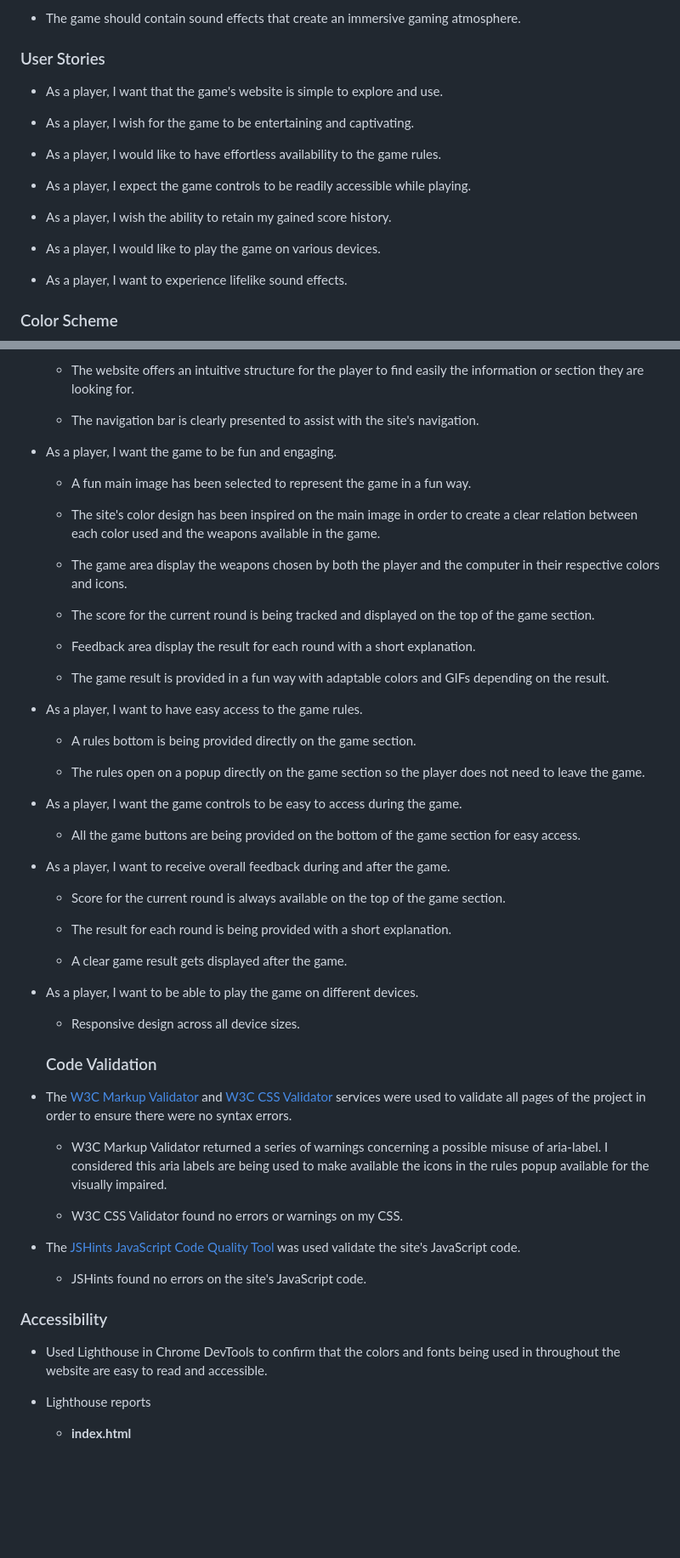
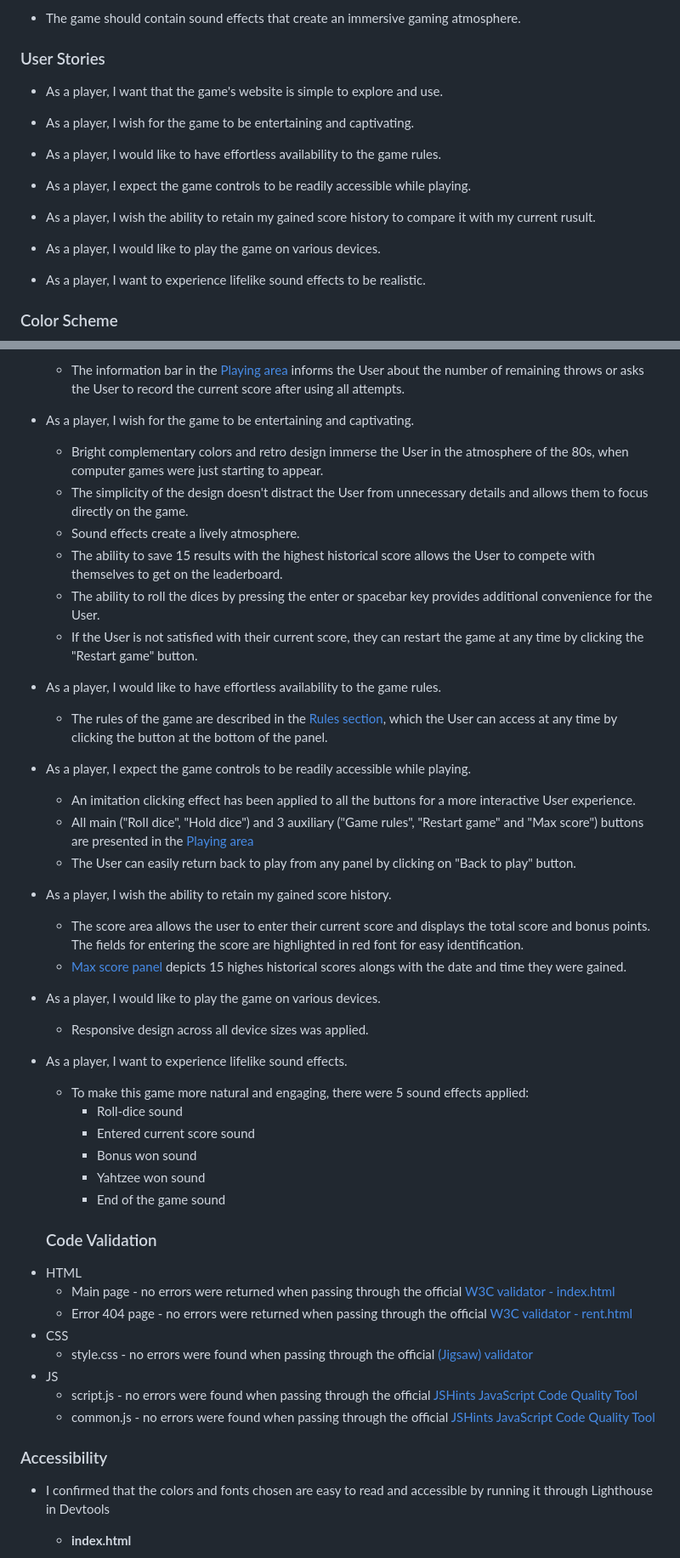
Before and after one commit to gennadiy-gaysha/portfolio_project_2, a Markdown page: README.md, 2 parts joined by grey strips. Shown: that part at 85% size. Drawn GitHub-style; blank space fills up the shorter version.

```diff
--- a/README.md
+++ b/README.md
@@ -87,14 +87,6 @@ Visit the deployed website [here](https://gennadiy-gaysha.github.io/portfolio_pr
 
 ### User Stories
 
-
-
-
-
-
-
-
-
 * As a player, I want that the game's website is simple to explore and use.
 
 * As a player, I wish for the game to be entertaining and captivating.
@@ -103,11 +95,11 @@ Visit the deployed website [here](https://gennadiy-gaysha.github.io/portfolio_pr
 
 * As a player, I expect the game controls to be readily accessible while playing.
 
-* As a player, I wish the ability to retain my gained score history.
+* As a player, I wish the ability to retain my gained score history to compare it with my current rusult.
 
 * As a player, I would like to play the game on various devices.
 
-* As a player, I want to experience lifelike sound effects.
+* As a player, I want to experience lifelike sound effects to be realistic.
 
 ### Color Scheme
 
@@ -301,61 +283,53 @@ For this project it was decided to use simple and straightforward website design
 
-    - The website offers an intuitive structure for the player to find easily the information or section they are looking for.
+    - The information bar in the [Playing area](#play-panel) informs the User about the number of remaining throws or asks the User to record the current score after using all attempts.
 
-    - The navigation bar is clearly presented to assist with the site's navigation.
+* As a player, I wish for the game to be entertaining and captivating.
+    - Bright complementary colors and retro design immerse the User in the atmosphere of the 80s, when computer games were just starting to appear.
+    - The simplicity of the design doesn't distract the User from unnecessary details and allows them to focus directly on the game.
+    - Sound effects create a lively atmosphere.
+    - The ability to save 15 results with the highest historical score allows the User to compete with themselves to get on the leaderboard.
+    - The ability to roll the dices by pressing the enter or spacebar key provides additional convenience for the User.
+    - If the User is not satisfied with their current score, they can restart the game at any time by clicking the "Restart game" button.
 
-* As a player, I want the game to be fun and engaging.
+* As a player, I would like to have effortless availability to the game rules.
 
-    - A fun main image has been selected to represent the game in a fun way.
+    - The rules of the game are described in the [Rules section](#game-rules-panel), which the User can access at any time by clicking the button at the bottom of the panel.
 
-    - The site's color design has been inspired on the main image in order to create a clear relation between each color used and the weapons available in the game.
+* As a player, I expect the game controls to be readily accessible while playing.
 
-    - The game area display the weapons chosen by both the player and the computer in their respective colors and icons.
+    - An imitation clicking effect has been applied to all the buttons for a more interactive User experience.
+    - All main ("Roll dice", "Hold dice") and 3 auxiliary ("Game rules", "Restart game" and "Max score") buttons are presented in the [Playing area](#play-panel)
+    - The User can easily return back to play from any panel by clicking on "Back to play" button.
 
-    - The score for the current round is being tracked and displayed on the top of the game section.
+* As a player, I wish the ability to retain my gained score history.
+    - The score area allows the user to enter their current score and displays the total score and bonus points. The fields for entering the score are highlighted in red font for easy identification.
+    - [Max score panel](#max-score-panel) depicts 15 highes historical scores alongs with the date and time they were gained.
 
-    - Feedback area display the result for each round with a short explanation.
+* As a player, I would like to play the game on various devices.
 
-    - The game result is provided in a fun way with adaptable colors and GIFs depending on the result.
+    - Responsive design across all device sizes was applied.
 
-* As a player, I want to have easy access to the game rules.
-
-    - A rules bottom is being provided directly on the game section.
-
-    - The rules open on a popup directly on the game section so the player does not need to leave the game.
-
-* As a player, I want the game controls to be easy to access during the game.
-
-    - All the game buttons are being provided on the bottom of the game section for easy access.
-
-* As a player, I want to receive overall feedback during and after the game.
-
-    - Score for the current round is always available on the top of the game section.
-
-    - The result for each round is being provided with a short explanation.
-
-    - A clear game result gets displayed after the game.
-
-* As a player, I want to be able to play the game on different devices.
-
-    - Responsive design across all device sizes.
+* As a player, I want to experience lifelike sound effects.
+    - To make this game more natural and engaging, there were 5 sound effects applied:
+        - Roll-dice sound
+        - Entered current score sound
+        - Bonus won sound
+        - Yahtzee won sound
+        - End of the game sound
 
     ### Code Validation
 
-* The [W3C Markup Validator](https://validator.w3.org/) and [W3C CSS Validator](https://jigsaw.w3.org/css-validator/) services were used to validate all pages of the project in order to ensure there were no syntax errors.
-
-    - W3C Markup Validator returned a series of warnings concerning a possible misuse of aria-label. I considered this aria labels are being used to make available the icons in the rules popup available for the visually impaired.
-
-    -  W3C CSS Validator found no errors or warnings on my CSS.
-
-* The [JSHints JavaScript Code Quality Tool](https://jshint.com/) was used validate the site's JavaScript code.
-
-    - JSHints found no errors on the site's JavaScript code.
+- HTML
+    - Main page - no errors were returned when passing through the official [W3C validator - index.html](https://validator.w3.org/nu/?doc=https%3A%2F%2Fgennadiy-gaysha.github.io%2Fportfolio_project_2%2Findex.html)
+    - Error 404 page - no errors were returned when passing through the official [W3C validator - rent.html](https://validator.w3.org/nu/?doc=https%3A%2F%2Fgennadiy-gaysha.github.io%2Fportfolio_project_2%2F404.html)
+- CSS
+    - style.css - no errors were found when passing through the official [(Jigsaw) validator](https://jigsaw.w3.org/css-validator/validator?uri=https%3A%2F%2Fgennadiy-gaysha.github.io%2Fportfolio_project_2%2Findex.html&profile=css3svg&usermedium=all&warning=1&vextwarning=&lang=en)
+- JS
+    - script.js - no errors were found when passing through the official [JSHints JavaScript Code Quality Tool](https://jshint.com/)
+    - common.js - no errors were found when passing through the official [JSHints JavaScript Code Quality Tool](https://jshint.com/)
 
 ### Accessibility
 
-* Used Lighthouse in Chrome DevTools to confirm that the colors and fonts being used in throughout the website are easy to read and accessible.
-
-* Lighthouse reports
-
+- I confirmed that the colors and fonts chosen are easy to read and accessible by running it through Lighthouse in Devtools
     - **index.html**
 
```
Also changed, not shown: other parts of README.md (+92 -117 lines), assets/img/lighthouse-error.png (added), assets/img/lighthouse-index.png (added), assets/img/responsiveness.png, 4 other files.
